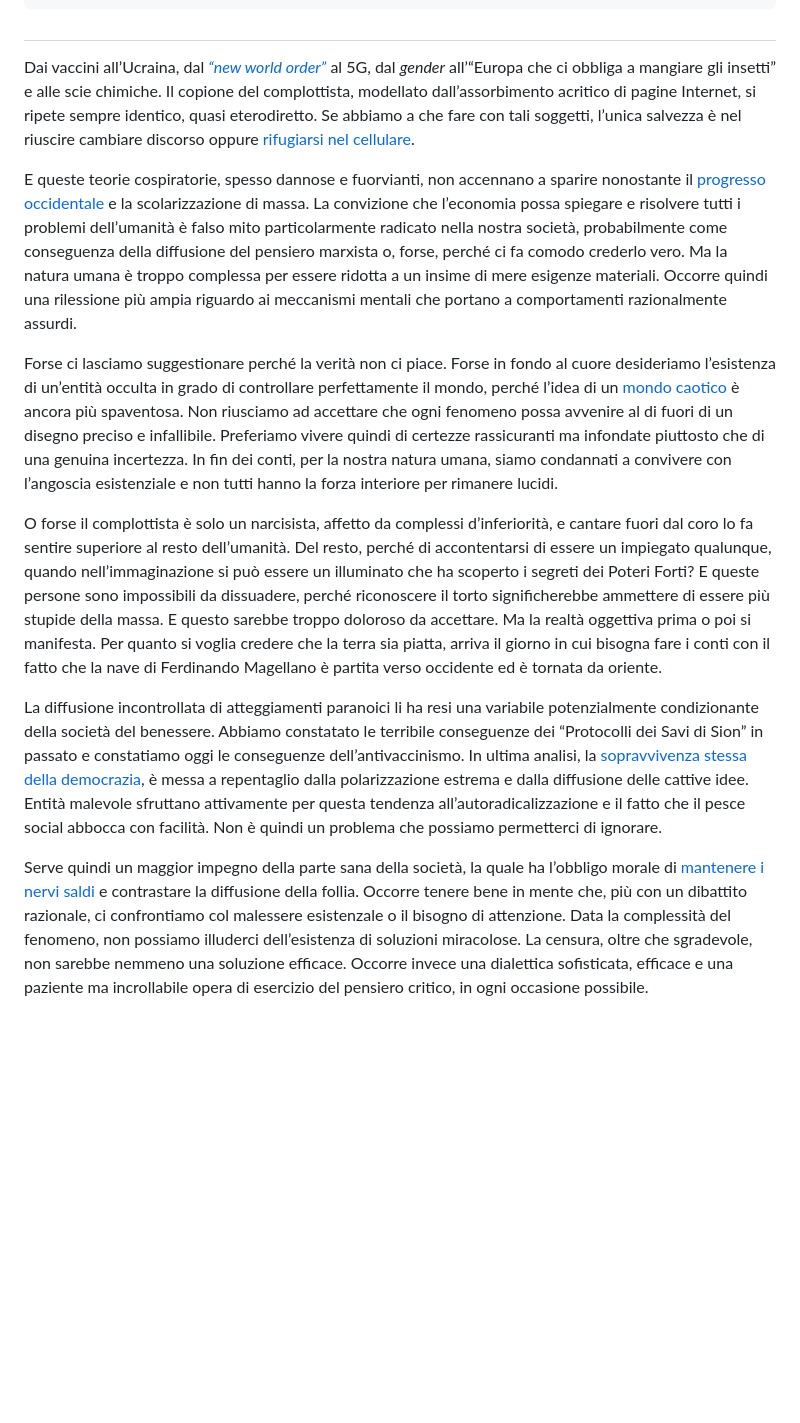
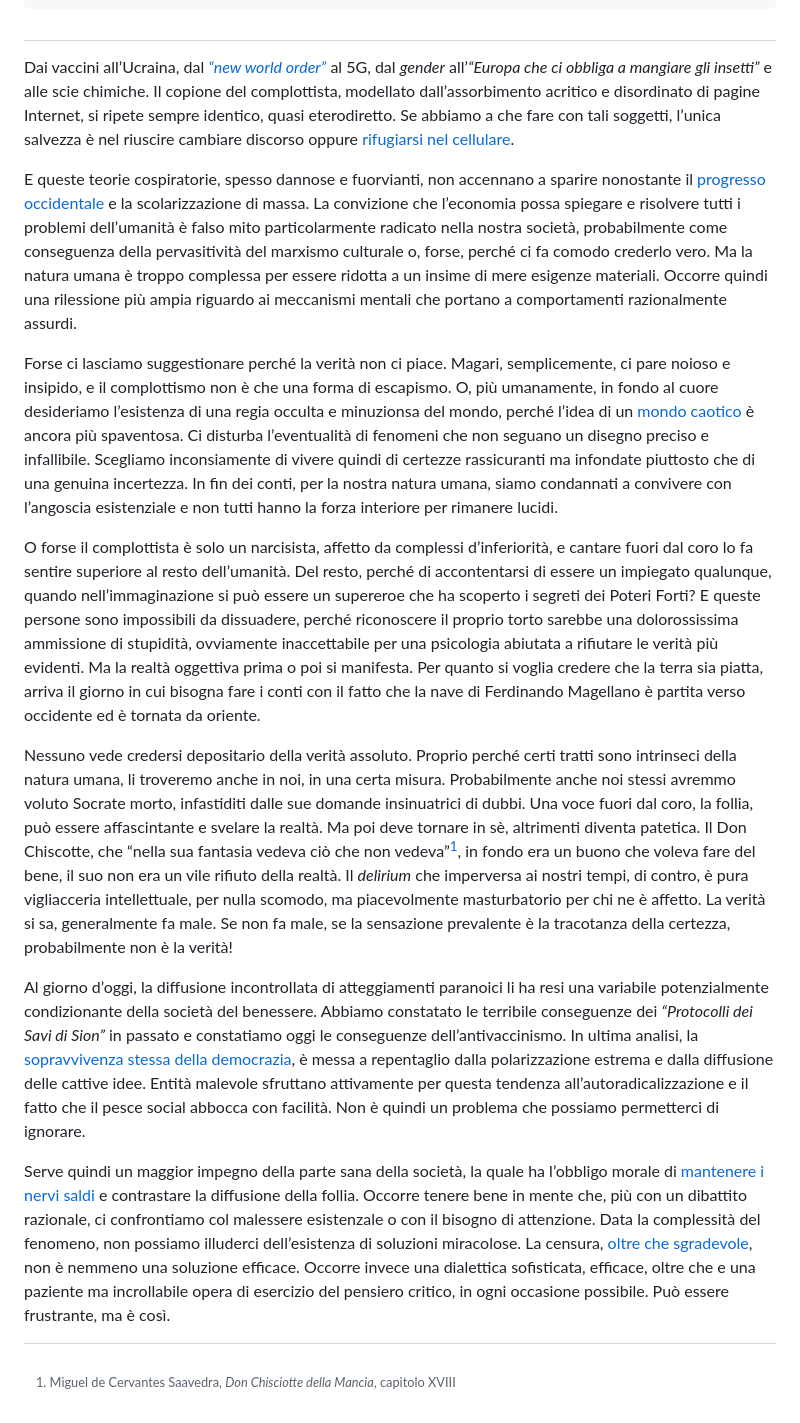
Before and after one commit to parry84/parry84.github.io, a Markdown page: src/notes/complottismo.md, the part around the change printed below. Drawn GitHub-style; blank space fills up the shorter version.

Commit message:
💬 improve note about cospiracies

```diff
--- a/src/notes/complottismo.md
+++ b/src/notes/complottismo.md
@@ -11,14 +11,18 @@ tags:
 
 ##
 
-<span class="newthought">Dai vaccini</span> all’Ucraina, dal _[“new world order”](/notes/antiamericanismo/)_ al 5G, dal _gender_ all’“Europa che ci obbliga a mangiare gli insetti” e alle scie chimiche. Il copione del complottista, modellato dall’assorbimento acritico di pagine Internet, si ripete sempre identico, quasi eterodiretto. Se abbiamo a che fare con tali soggetti, l’unica salvezza è nel riuscire cambiare discorso oppure [rifugiarsi nel cellulare](/notes/internet/).
+<span class="newthought">Dai vaccini</span> all’Ucraina, dal _[“new world order”](/notes/antiamericanismo/)_ al 5G, dal _gender_ all’_“Europa che ci obbliga a mangiare gli insetti”_ e alle scie chimiche. Il copione del complottista, modellato dall’assorbimento acritico e disordinato di pagine Internet, si ripete sempre identico, quasi eterodiretto. Se abbiamo a che fare con tali soggetti, l’unica salvezza è nel riuscire cambiare discorso oppure [rifugiarsi nel cellulare](/notes/internet/).
 
-E queste teorie cospiratorie, spesso dannose e fuorvianti, non accennano a sparire nonostante il [progresso occidentale](/notes/occidente/) e la scolarizzazione di massa. La convizione che l’economia possa spiegare e risolvere tutti i problemi dell’umanità è falso mito particolarmente radicato nella nostra società, probabilmente come conseguenza della diffusione del pensiero marxista o, forse, perché ci fa comodo crederlo vero. Ma la natura umana è troppo complessa per essere ridotta a un insime di mere esigenze materiali. Occorre quindi una rilessione più ampia riguardo ai meccanismi mentali che portano a comportamenti razionalmente assurdi.
+E queste teorie cospiratorie, spesso dannose e fuorvianti, non accennano a sparire nonostante il [progresso occidentale](/notes/occidente/) e la scolarizzazione di massa. La convizione che l’economia possa spiegare e risolvere tutti i problemi dell’umanità è falso mito particolarmente radicato nella nostra società, probabilmente come conseguenza della pervasitività del marxismo culturale o, forse, perché ci fa comodo crederlo vero. Ma la natura umana è troppo complessa per essere ridotta a un insime di mere esigenze materiali. Occorre quindi una rilessione più ampia riguardo ai meccanismi mentali che portano a comportamenti razionalmente assurdi.
 
-Forse ci lasciamo suggestionare perché la verità non ci piace. Forse in fondo al cuore desideriamo l’esistenza di un’entità occulta in grado di controllare perfettamente il mondo, perché l’idea di un [mondo caotico](/notes/progresso/) è ancora più spaventosa. Non riusciamo ad accettare che ogni fenomeno possa avvenire al di fuori di un disegno preciso e infallibile. Preferiamo vivere quindi di certezze rassicuranti ma infondate piuttosto che di una genuina incertezza. In fin dei conti, per la nostra natura umana, siamo condannati a convivere con l’angoscia esistenziale e non tutti hanno la forza interiore per rimanere lucidi.
+Forse ci lasciamo suggestionare perché la verità non ci piace. Magari, semplicemente, ci pare noioso e insipido, e il complottismo non è che una forma di escapismo. O, più umanamente, in fondo al cuore desideriamo l’esistenza di una regia occulta e minuzionsa del mondo, perché l’idea di un [mondo caotico](/notes/progresso/) è ancora più spaventosa. Ci disturba l’eventualità di fenomeni che non seguano un disegno preciso e infallibile. Scegliamo inconsiamente di vivere quindi di certezze rassicuranti ma infondate piuttosto che di una genuina incertezza. In fin dei conti, per la nostra natura umana, siamo condannati a convivere con l’angoscia esistenziale e non tutti hanno la forza interiore per rimanere lucidi.
 
-O forse il complottista è solo un narcisista, affetto da complessi d’inferiorità, e cantare fuori dal coro lo fa sentire superiore al resto dell’umanità. Del resto, perché di accontentarsi di essere un impiegato qualunque, quando nell’immaginazione si può essere un illuminato che ha scoperto i segreti dei Poteri Forti? E queste persone sono impossibili da dissuadere, perché riconoscere il torto significherebbe ammettere di essere più stupide della massa. E questo sarebbe troppo doloroso da accettare. Ma la realtà oggettiva prima o poi si manifesta. Per quanto si voglia credere che la terra sia piatta, arriva il giorno in cui bisogna fare i conti con il fatto che la nave di Ferdinando Magellano è partita verso occidente ed è tornata da oriente.
+O forse il complottista è solo un narcisista, affetto da complessi d’inferiorità, e cantare fuori dal coro lo fa sentire superiore al resto dell’umanità. Del resto, perché di accontentarsi di essere un impiegato qualunque, quando nell’immaginazione si può essere un supereroe che ha scoperto i segreti dei Poteri Forti? E queste persone sono impossibili da dissuadere, perché riconoscere il proprio torto sarebbe una dolorossissima ammissione di stupidità, ovviamente inaccettabile per una psicologia abiutata a rifiutare le verità più evidenti. Ma la realtà oggettiva prima o poi si manifesta. Per quanto si voglia credere che la terra sia piatta, arriva il giorno in cui bisogna fare i conti con il fatto che la nave di Ferdinando Magellano è partita verso occidente ed è tornata da oriente.
 
-La diffusione incontrollata di atteggiamenti paranoici li ha resi una variabile potenzialmente condizionante della società del benessere. Abbiamo constatato le terribile conseguenze dei “Protocolli dei Savi di Sion” in passato e constatiamo oggi le conseguenze dell’antivaccinismo. In ultima analisi, la [sopravvivenza stessa della democrazia](/notes/democrazia/), è messa a repentaglio dalla polarizzazione estrema e dalla diffusione delle cattive idee. Entità malevole sfruttano attivamente per questa tendenza all’autoradicalizzazione e il fatto che il pesce social abbocca con facilità. Non è quindi un problema che possiamo permetterci di ignorare.
+Nessuno vede credersi depositario della verità assoluto. Proprio perché certi tratti sono intrinseci della natura umana, li troveremo anche in noi, in una certa misura. Probabilmente anche noi stessi avremmo voluto Socrate morto, infastiditi dalle sue domande insinuatrici di dubbi. Una voce fuori dal coro, la follia, può essere affascintante e svelare la realtà. Ma poi deve tornare in sè, altrimenti diventa patetica. Il Don Chiscotte, che “nella sua fantasia vedeva ciò che non vedeva”[^1], in fondo era un buono che voleva fare del bene, il suo non era un vile rifiuto della realtà. Il _delirium_ che imperversa ai nostri tempi, di contro, è pura vigliacceria intellettuale, per nulla scomodo, ma piacevolmente masturbatorio per chi ne è affetto. La verità si sa, generalmente fa male. Se non fa male, se la sensazione prevalente è la tracotanza della certezza, probabilmente non è la verità!
 
-Serve quindi un maggior impegno della parte sana della società, la quale ha l’obbligo morale di [mantenere i nervi saldi](/notes/mitezza/) e contrastare la diffusione della follia. Occorre tenere bene in mente che, più con un dibattito razionale, ci confrontiamo col malessere esistenzale o il bisogno di attenzione. Data la complessità del fenomeno, non possiamo illuderci dell’esistenza di soluzioni miracolose. La censura, oltre che sgradevole, non sarebbe nemmeno una soluzione efficace. Occorre invece una dialettica sofisticata, efficace e una paziente ma incrollabile opera di esercizio del pensiero critico, in ogni occasione possibile.
+[^1]: Miguel de Cervantes Saavedra, _Don Chisciotte della Mancia_, capitolo XVIII
+
+Al giorno d’oggi, la diffusione incontrollata di atteggiamenti paranoici li ha resi una variabile potenzialmente condizionante della società del benessere. Abbiamo constatato le terribile conseguenze dei _“Protocolli dei Savi di Sion”_ in passato e constatiamo oggi le conseguenze dell’antivaccinismo. In ultima analisi, la [sopravvivenza stessa della democrazia](/notes/democrazia/), è messa a repentaglio dalla polarizzazione estrema e dalla diffusione delle cattive idee. Entità malevole sfruttano attivamente per questa tendenza all’autoradicalizzazione e il fatto che il pesce social abbocca con facilità. Non è quindi un problema che possiamo permetterci di ignorare.
+
+Serve quindi un maggior impegno della parte sana della società, la quale ha l’obbligo morale di [mantenere i nervi saldi](/notes/mitezza/) e contrastare la diffusione della follia. Occorre tenere bene in mente che, più con un dibattito razionale, ci confrontiamo col malessere esistenzale o con il bisogno di attenzione. Data la complessità del fenomeno, non possiamo illuderci dell’esistenza di soluzioni miracolose. La censura, [oltre che sgradevole](/notes/libero/), non è nemmeno una soluzione efficace. Occorre invece una dialettica sofisticata, efficace, oltre che e una paziente ma incrollabile opera di esercizio del pensiero critico, in ogni occasione possibile. Può essere frustrante, ma è così.
```
Also changed, not shown: other parts of src/notes/complottismo.md (+2 -2 lines).
